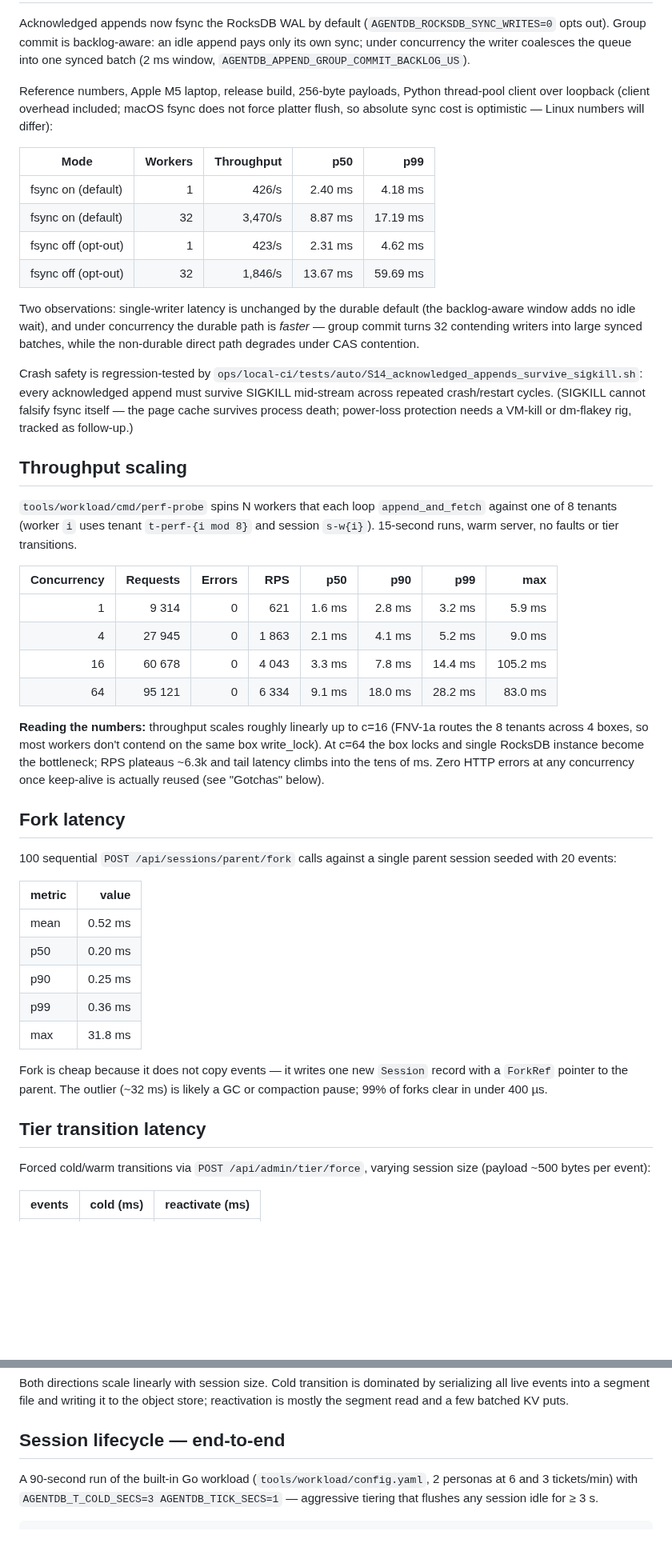
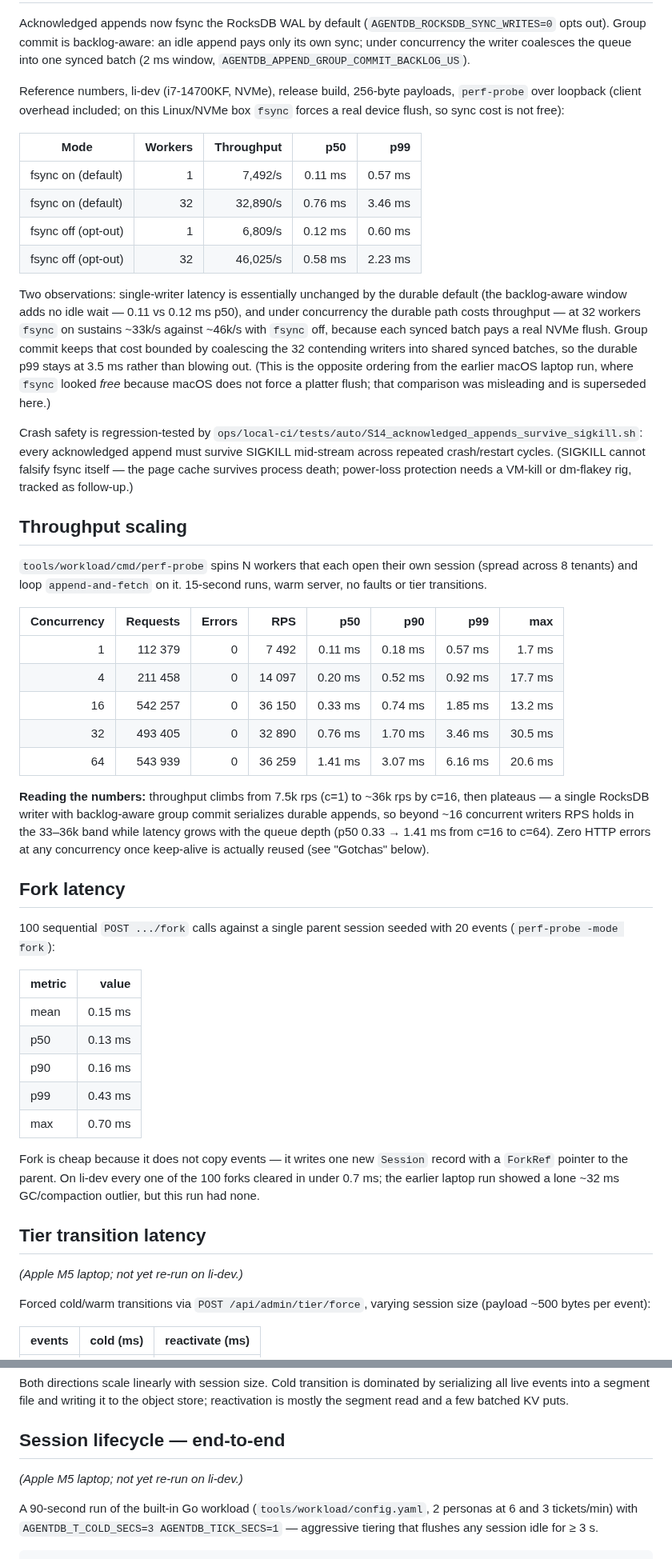
Before and after one commit to shenli/agentdb, a Markdown page: docs/operations/performance.md, 2 parts joined by grey strips. Shown at 80% size. GitHub-like rendering; blank space fills up the shorter version.

```diff
--- a/docs/operations/performance.md
+++ b/docs/operations/performance.md
@@ -28,23 +35,28 @@ an idle append pays only its own sync; under concurrency the writer
 coalesces the queue into one synced batch (2 ms window,
 `AGENTDB_APPEND_GROUP_COMMIT_BACKLOG_US`).
 
-Reference numbers, Apple M5 laptop, release build, 256-byte payloads,
-Python thread-pool client over loopback (client overhead included; macOS
-fsync does not force platter flush, so absolute sync cost is optimistic —
-Linux numbers will differ):
+Reference numbers, li-dev (i7-14700KF, NVMe), release build, 256-byte
+payloads, `perf-probe` over loopback (client overhead included; on this
+Linux/NVMe box `fsync` forces a real device flush, so sync cost is not
+free):
 
 | Mode | Workers | Throughput | p50 | p99 |
 |---|---:|---:|---:|---:|
-| fsync on (default) | 1 | 426/s | 2.40 ms | 4.18 ms |
-| fsync on (default) | 32 | 3,470/s | 8.87 ms | 17.19 ms |
-| fsync off (opt-out) | 1 | 423/s | 2.31 ms | 4.62 ms |
-| fsync off (opt-out) | 32 | 1,846/s | 13.67 ms | 59.69 ms |
+| fsync on (default) | 1 | 7,492/s | 0.11 ms | 0.57 ms |
+| fsync on (default) | 32 | 32,890/s | 0.76 ms | 3.46 ms |
+| fsync off (opt-out) | 1 | 6,809/s | 0.12 ms | 0.60 ms |
+| fsync off (opt-out) | 32 | 46,025/s | 0.58 ms | 2.23 ms |
 
-Two observations: single-writer latency is unchanged by the durable
-default (the backlog-aware window adds no idle wait), and under
-concurrency the durable path is *faster* — group commit turns 32
-contending writers into large synced batches, while the non-durable
-direct path degrades under CAS contention.
+Two observations: single-writer latency is essentially unchanged by the
+durable default (the backlog-aware window adds no idle wait — 0.11 vs
+0.12 ms p50), and under concurrency the durable path costs throughput —
+at 32 workers `fsync` on sustains ~33k/s against ~46k/s with `fsync`
+off, because each synced batch pays a real NVMe flush. Group commit
+keeps that cost bounded by coalescing the 32 contending writers into
+shared synced batches, so the durable p99 stays at 3.5 ms rather than
+blowing out. (This is the opposite ordering from the earlier macOS
+laptop run, where `fsync` looked *free* because macOS does not force a
+platter flush; that comparison was misleading and is superseded here.)
 
 Crash safety is regression-tested by
 `ops/local-ci/tests/auto/S14_acknowledged_appends_survive_sigkill.sh`:
@@ -55,44 +67,46 @@ dm-flakey rig, tracked as follow-up.)
 
 ## Throughput scaling
 
-`tools/workload/cmd/perf-probe` spins N workers that each loop
-`append_and_fetch` against one of 8 tenants (worker `i` uses tenant
-`t-perf-{i mod 8}` and session `s-w{i}`). 15-second runs, warm
-server, no faults or tier transitions.
+`tools/workload/cmd/perf-probe` spins N workers that each open their own
+session (spread across 8 tenants) and loop `append-and-fetch` on it.
+15-second runs, warm server, no faults or tier transitions.
 
-| Concurrency | Requests | Errors | RPS   | p50     | p90     | p99     | max     |
-|------------:|---------:|-------:|------:|--------:|--------:|--------:|--------:|
-|           1 |    9 314 |      0 |   621 |  1.6 ms |  2.8 ms |  3.2 ms |  5.9 ms |
-|           4 |   27 945 |      0 | 1 863 |  2.1 ms |  4.1 ms |  5.2 ms |  9.0 ms |
-|          16 |   60 678 |      0 | 4 043 |  3.3 ms |  7.8 ms | 14.4 ms |105.2 ms |
-|          64 |   95 121 |      0 | 6 334 |  9.1 ms | 18.0 ms | 28.2 ms | 83.0 ms |
+| Concurrency | Requests | Errors | RPS    | p50     | p90     | p99     | max     |
+|------------:|---------:|-------:|-------:|--------:|--------:|--------:|--------:|
+|           1 |  112 379 |      0 |  7 492 | 0.11 ms | 0.18 ms | 0.57 ms |  1.7 ms |
+|           4 |  211 458 |      0 | 14 097 | 0.20 ms | 0.52 ms | 0.92 ms | 17.7 ms |
+|          16 |  542 257 |      0 | 36 150 | 0.33 ms | 0.74 ms | 1.85 ms | 13.2 ms |
+|          32 |  493 405 |      0 | 32 890 | 0.76 ms | 1.70 ms | 3.46 ms | 30.5 ms |
+|          64 |  543 939 |      0 | 36 259 | 1.41 ms | 3.07 ms | 6.16 ms | 20.6 ms |
 
-**Reading the numbers:** throughput scales roughly linearly up to
-c=16 (FNV-1a routes the 8 tenants across 4 boxes, so most workers
-don't contend on the same box write_lock). At c=64 the box locks and
-single RocksDB instance become the bottleneck; RPS plateaus ~6.3k and
-tail latency climbs into the tens of ms. Zero HTTP errors at any
+**Reading the numbers:** throughput climbs from 7.5k rps (c=1) to ~36k
+rps by c=16, then plateaus — a single RocksDB writer with backlog-aware
+group commit serializes durable appends, so beyond ~16 concurrent
+writers RPS holds in the 33–36k band while latency grows with the queue
+depth (p50 0.33 → 1.41 ms from c=16 to c=64). Zero HTTP errors at any
 concurrency once keep-alive is actually reused (see "Gotchas" below).
 
 ## Fork latency
 
-100 sequential `POST /api/sessions/parent/fork` calls against a single
-parent session seeded with 20 events:
+100 sequential `POST .../fork` calls against a single parent session
+seeded with 20 events (`perf-probe -mode fork`):
 
 | metric | value |
 |--------|------:|
-| mean | 0.52 ms |
-| p50  | 0.20 ms |
-| p90  | 0.25 ms |
-| p99  | 0.36 ms |
-| max  | 31.8 ms |
+| mean | 0.15 ms |
+| p50  | 0.13 ms |
+| p90  | 0.16 ms |
+| p99  | 0.43 ms |
+| max  | 0.70 ms |
 
 Fork is cheap because it does not copy events — it writes one new
-`Session` record with a `ForkRef` pointer to the parent. The outlier
-(~32 ms) is likely a GC or compaction pause; 99% of forks clear in
-under 400 µs.
+`Session` record with a `ForkRef` pointer to the parent. On li-dev every
+one of the 100 forks cleared in under 0.7 ms; the earlier laptop run
+showed a lone ~32 ms GC/compaction outlier, but this run had none.
 
 ## Tier transition latency
+
+*(Apple M5 laptop; not yet re-run on li-dev.)*
 
 Forced cold/warm transitions via `POST /api/admin/tier/force`, varying
 session size (payload ~500 bytes per event):
@@ -109,6 +123,8 @@ writing it to the object store; reactivation is mostly the segment
 read and a few batched KV puts.
 
 ## Session lifecycle — end-to-end
+
+*(Apple M5 laptop; not yet re-run on li-dev.)*
 
 A 90-second run of the built-in Go workload
 (`tools/workload/config.yaml`, 2 personas at 6 and 3 tickets/min) with
```
Also changed, not shown: other parts of docs/operations/performance.md (+44 -32 lines).
